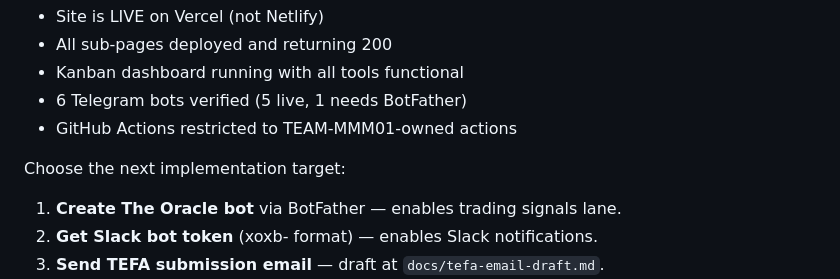
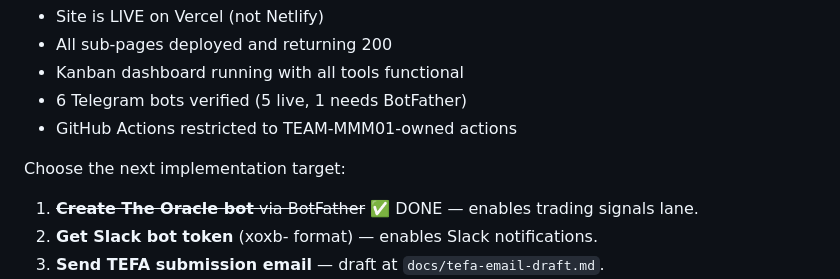
Before and after one commit to TEAM-MMM01/mmm-education-storefront, a Markdown page: docs/workflow/NEXT_STEPS.md, the part around the change. Drawn GitHub-style.

```diff
--- a/docs/workflow/NEXT_STEPS.md
+++ b/docs/workflow/NEXT_STEPS.md
@@ -153,7 +153,7 @@ After the workflow is stable, return to the storefront launch path:
 
 Choose the next implementation target:
 
-1. **Create The Oracle bot** via BotFather — enables trading signals lane.
+1. ~~**Create The Oracle bot** via BotFather~~ ✅ DONE — enables trading signals lane.
 2. **Get Slack bot token** (xoxb- format) — enables Slack notifications.
 3. **Send TEFA submission email** — draft at `docs/tefa-email-draft.md`.
 4. **Resolve LOCK-4 through LOCK-7** — all need Richie decision.
```
Also changed, not shown: docs/HERMESOS-OPERATING-CONTRACT.md (+1 -1 lines), docs/session-state.md (+3 -3 lines).
